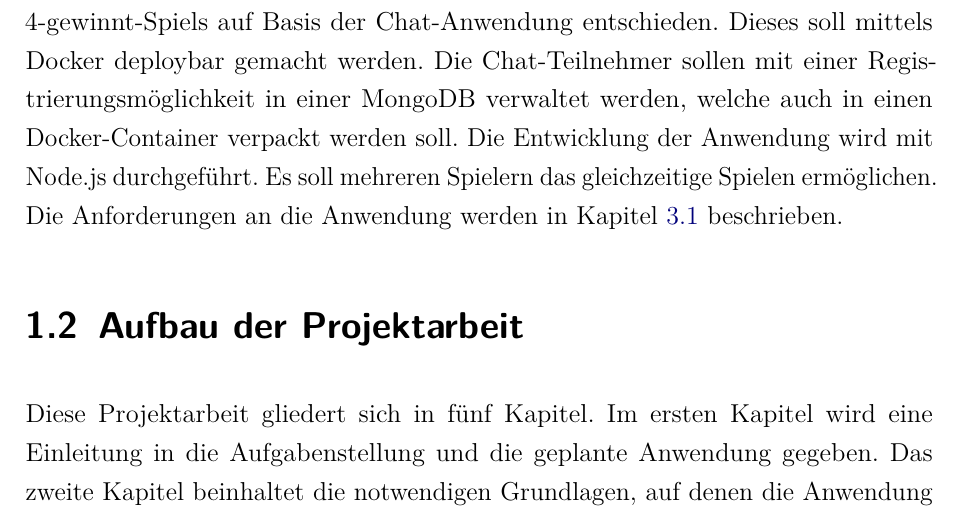
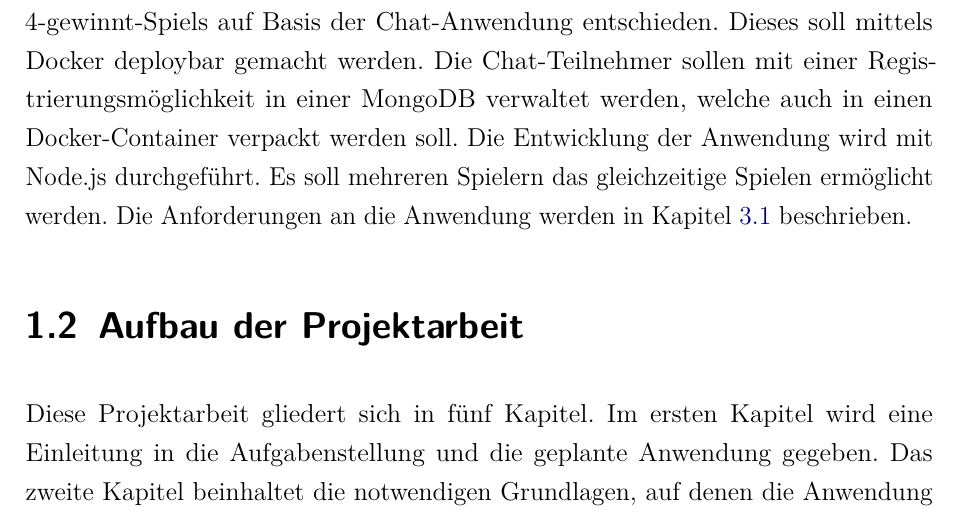
Before and after one commit to nahku/FourInARowChat, a LaTeX document (Dokumentation/dokumentation.tex, which reads Dokumentation/content/Einleitung.tex): part of page 6 of 26, cut so that both start at the same text. Compiled offline with pdfLaTeX.

Commit message:
kleine änderung

```diff
--- a/Dokumentation/content/Einleitung.tex
+++ b/Dokumentation/content/Einleitung.tex
@@ -3,7 +3,7 @@
 \chapter{Einleitung}\label{cha:Einleitung}
 
 \section{Aufgabenstellung und Ziel der Projektarbeit}\label{sec:Aufgabenstellung}
-Die Aufgabe bestand in der Entwicklung einer Beispielanwendung unter Verwendung zweier Aspekte aus der Vorlesung. Wir haben uns für die Entwicklung eines 4-gewinnt-Spiels auf Basis der Chat-Anwendung entschieden. Dieses soll mittels Docker deploybar gemacht werden. Die Chat-Teilnehmer sollen mit einer Registrierungsmöglichkeit in einer MongoDB verwaltet werden, welche auch in einen Docker-Container verpackt werden soll. Die Entwicklung der Anwendung wird mit Node.js durchgeführt. Es soll mehreren Spielern das gleichzeitige Spielen ermöglichen. Die Anforderungen an die Anwendung werden in Kapitel \ref{sec:Anforderungen} beschrieben.
+Die Aufgabe bestand in der Entwicklung einer Beispielanwendung unter Verwendung zweier Aspekte aus der Vorlesung. Wir haben uns für die Entwicklung eines 4-gewinnt-Spiels auf Basis der Chat-Anwendung entschieden. Dieses soll mittels Docker deploybar gemacht werden. Die Chat-Teilnehmer sollen mit einer Registrierungsmöglichkeit in einer MongoDB verwaltet werden, welche auch in einen Docker-Container verpackt werden soll. Die Entwicklung der Anwendung wird mit Node.js durchgeführt. Es soll mehreren Spielern das gleichzeitige Spielen ermöglicht werden. Die Anforderungen an die Anwendung werden in Kapitel \ref{sec:Anforderungen} beschrieben.
 \section{Aufbau der Projektarbeit}\label{sec:Aufbau}
 Diese Projektarbeit gliedert sich in fünf Kapitel. Im ersten Kapitel wird eine Einleitung in die Aufgabenstellung und die geplante Anwendung gegeben. Das zweite Kapitel beinhaltet die notwendigen Grundlagen, auf denen die Anwendung basiert. Dabei werden die einzelnen Technologien und ihre Möglichkeiten kurz vorgestellt. Darauffolgend wird in Kapitel 3 das Konzept der Anwendung und ihrer Komponenten dargestellt. Dabei wird auch auf die Vernetzung zwischen zum Beispiel der Datenbank und dem Chat eingegangen. In Kapitel 4 werden dann ausschnittweise einzelne Teile der Implementierung vorgestellt, die essenziell für die Funktion der Anwendung sind. Im letzten Kapitel wird noch einmal auf die Aufgabenstellung Rückbezug genommen und eine kritische Würdigung der erzielten Ergebnisse vorgenommen. Zusätzlich dazu wird ein Ausblick auf mögliche Weiterentwicklungen gegeben.
 \section{Wer hat was gemacht?}\label{sec:Aufteilung}
```
Also changed, not shown: Dokumentation/dokumentation.pdf, 5 other files.
